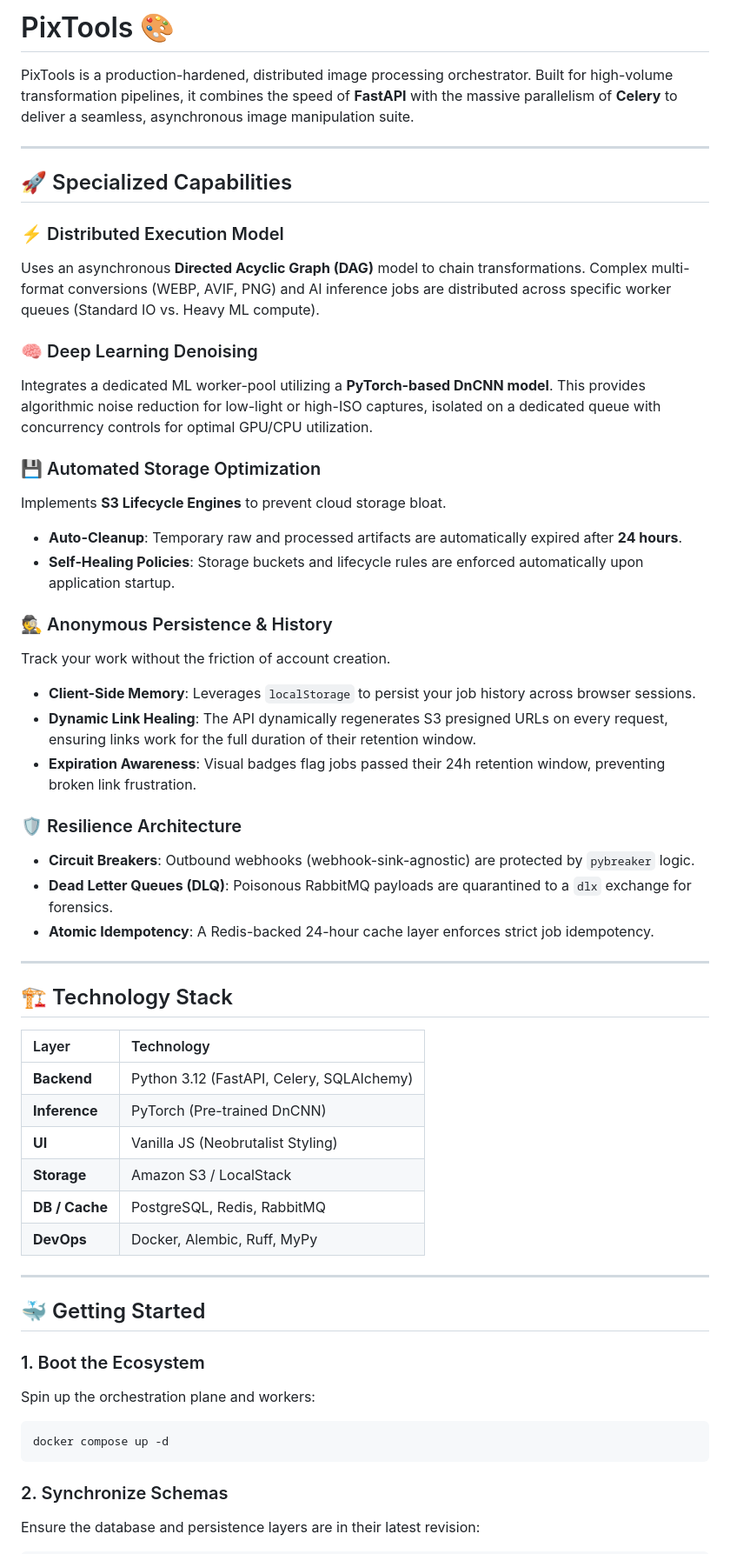
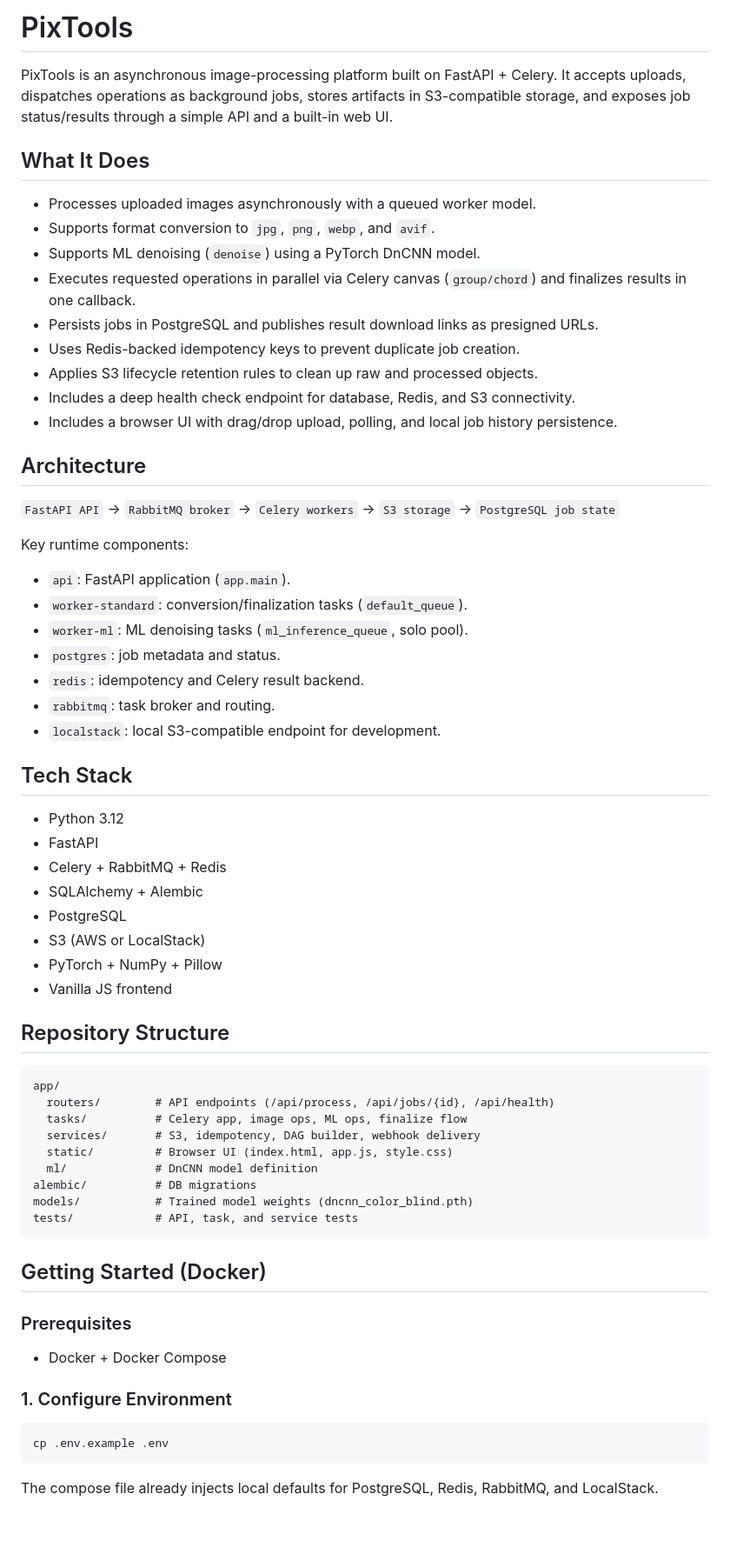
Before and after one commit to NFRohan/PixTools, a Markdown page: README.md, the part around one of its changes. Shown at 87% size. Drawn GitHub-style; blank space fills up the shorter version.

````diff
--- a/README.md
+++ b/README.md
@@ -1,55 +1,70 @@
-# PixTools 🎨
+# PixTools
 
-PixTools is a production-hardened, distributed image processing orchestrator. Built for high-volume transformation pipelines, it combines the speed of **FastAPI** with the massive parallelism of **Celery** to deliver a seamless, asynchronous image manipulation suite.
+PixTools is an asynchronous image-processing platform built on FastAPI + Celery.
+It accepts uploads, dispatches operations as background jobs, stores artifacts in S3-compatible storage, and exposes job status/results through a simple API and a built-in web UI.
 
----
+## What It Does
 
-## 🚀 Specialized Capabilities
+- Processes uploaded images asynchronously with a queued worker model.
+- Supports format conversion to `jpg`, `png`, `webp`, and `avif`.
+- Supports ML denoising (`denoise`) using a PyTorch DnCNN model.
+- Executes requested operations in parallel via Celery canvas (`group/chord`) and finalizes results in one callback.
+- Persists jobs in PostgreSQL and publishes result download links as presigned URLs.
+- Uses Redis-backed idempotency keys to prevent duplicate job creation.
+- Applies S3 lifecycle retention rules to clean up raw and processed objects.
+- Includes a deep health check endpoint for database, Redis, and S3 connectivity.
+- Includes a browser UI with drag/drop upload, polling, and local job history persistence.
 
-### ⚡ Distributed Execution Model
-Uses an asynchronous **Directed Acyclic Graph (DAG)** model to chain transformations. Complex multi-format conversions (WEBP, AVIF, PNG) and AI inference jobs are distributed across specific worker queues (Standard IO vs. Heavy ML compute).
+## Architecture
 
-### 🧠 Deep Learning Denoising
-Integrates a dedicated ML worker-pool utilizing a **PyTorch-based DnCNN model**. This provides algorithmic noise reduction for low-light or high-ISO captures, isolated on a dedicated queue with concurrency controls for optimal GPU/CPU utilization.
+`FastAPI API` -> `RabbitMQ broker` -> `Celery workers` -> `S3 storage` -> `PostgreSQL job state`
 
-### 💾 Automated Storage Optimization
-Implements **S3 Lifecycle Engines** to prevent cloud storage bloat.
-- **Auto-Cleanup**: Temporary raw and processed artifacts are automatically expired after **24 hours**.
-- **Self-Healing Policies**: Storage buckets and lifecycle rules are enforced automatically upon application startup.
+Key runtime components:
 
-### 🕵️ Anonymous Persistence & History
-Track your work without the friction of account creation.
-- **Client-Side Memory**: Leverages `localStorage` to persist your job history across browser sessions.
-- **Dynamic Link Healing**: The API dynamically regenerates S3 presigned URLs on every request, ensuring links work for the full duration of their retention window.
-- **Expiration Awareness**: Visual badges flag jobs passed their 24h retention window, preventing broken link frustration.
+- `api`: FastAPI application (`app.main`).
+- `worker-standard`: conversion/finalization tasks (`default_queue`).
+- `worker-ml`: ML denoising tasks (`ml_inference_queue`, solo pool).
+- `postgres`: job metadata and status.
+- `redis`: idempotency and Celery result backend.
+- `rabbitmq`: task broker and routing.
+- `localstack`: local S3-compatible endpoint for development.
 
-### 🛡️ Resilience Architecture
-*   **Circuit Breakers**: Outbound webhooks (webhook-sink-agnostic) are protected by `pybreaker` logic.
-*   **Dead Letter Queues (DLQ)**: Poisonous RabbitMQ payloads are quarantined to a `dlx` exchange for forensics.
-*   **Atomic Idempotency**: A Redis-backed 24-hour cache layer enforces strict job idempotency.
+## Tech Stack
 
----
+- Python 3.12
+- FastAPI
+- Celery + RabbitMQ + Redis
+- SQLAlchemy + Alembic
+- PostgreSQL
+- S3 (AWS or LocalStack)
+- PyTorch + NumPy + Pillow
+- Vanilla JS frontend
 
-## 🏗 Technology Stack
+## Repository Structure
 
-| Layer | Technology |
-| :--- | :--- |
-| **Backend** | Python 3.12 (FastAPI, Celery, SQLAlchemy) |
-| **Inference** | PyTorch (Pre-trained DnCNN) |
-| **UI** | Vanilla JS (Neobrutalist Styling) |
-| **Storage** | Amazon S3 / LocalStack |
-| **DB / Cache** | PostgreSQL, Redis, RabbitMQ |
-| **DevOps** | Docker, Alembic, Ruff, MyPy |
-
----
-
-## 🐳 Getting Started
-
-### 1. Boot the Ecosystem
-Spin up the orchestration plane and workers:
-```bash
-docker compose up -d
+```text
+app/
+  routers/        # API endpoints (/api/process, /api/jobs/{id}, /api/health)
+  tasks/          # Celery app, image ops, ML ops, finalize flow
+  services/       # S3, idempotency, DAG builder, webhook delivery
+  static/         # Browser UI (index.html, app.js, style.css)
+  ml/             # DnCNN model definition
+alembic/          # DB migrations
+models/           # Trained model weights (dncnn_color_blind.pth)
+tests/            # API, task, and service tests
 ```
 
-### 2. Synchronize Schemas
-Ensure the database and persistence layers are in their latest revision:
+## Getting Started (Docker)
+
+### Prerequisites
+
+- Docker + Docker Compose
+
+### 1. Configure Environment
+
+```bash
+cp .env.example .env
+```
+
+The compose file already injects local defaults for PostgreSQL, Redis, RabbitMQ, and LocalStack.
+
````
Also changed, not shown: other parts of README.md (+116 -12 lines).
